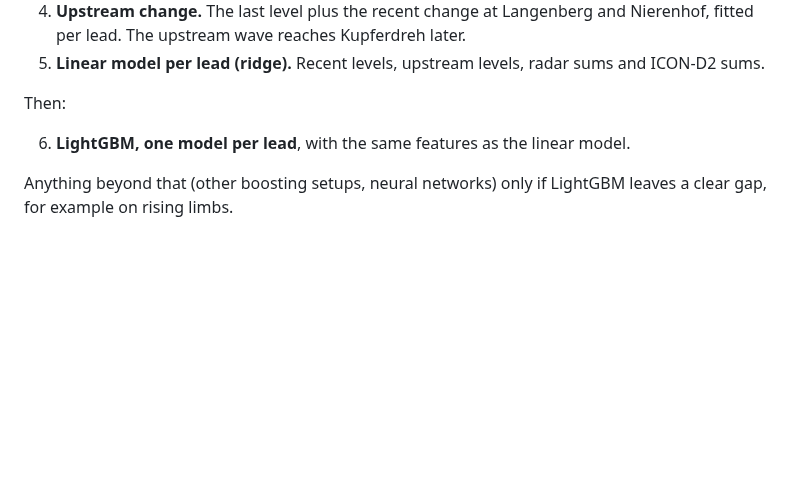
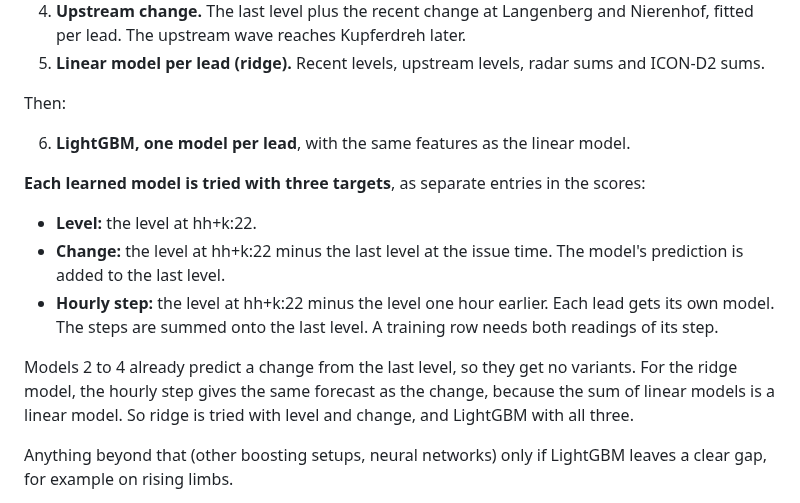
Before and after one commit to arne-be/deilbach-pegel-forecasting, a Markdown page: docs/decisions/0008-model-evaluation-and-selection.md, the part around the change. GitHub-like rendering; blank space fills up the shorter version.

Commit message:
docs(decisions): try level, change and hourly-step targets
Predicting the change instead of the level often helps when the level
mostly persists; the scores show whether it does here.

Co-Authored-By: Claude Opus 5.5 (1M context) <noreply@anthropic.com>

```diff
--- a/docs/decisions/0008-model-evaluation-and-selection.md
+++ b/docs/decisions/0008-model-evaluation-and-selection.md
@@ -84,6 +84,14 @@ Then:
 
 6. **LightGBM, one model per lead**, with the same features as the linear model.
 
+**Each learned model is tried with three targets**, as separate entries in the scores:
+
+- **Level:** the level at hh+k:22.
+- **Change:** the level at hh+k:22 minus the last level at the issue time. The model's prediction is added to the last level.
+- **Hourly step:** the level at hh+k:22 minus the level one hour earlier. Each lead gets its own model. The steps are summed onto the last level. A training row needs both readings of its step.
+
+Models 2 to 4 already predict a change from the last level, so they get no variants. For the ridge model, the hourly step gives the same forecast as the change, because the sum of linear models is a linear model. So ridge is tried with level and change, and LightGBM with all three.
+
 Anything beyond that (other boosting setups, neural networks) only if LightGBM leaves a clear gap, for example on rising limbs.
 
 **Every model has the same interface:** `fit(train rows)` and `predict(rows) → 24 values per issue time`. Feature code lives in `src/pegel/core/features.py` and is shared with the live job.
```
